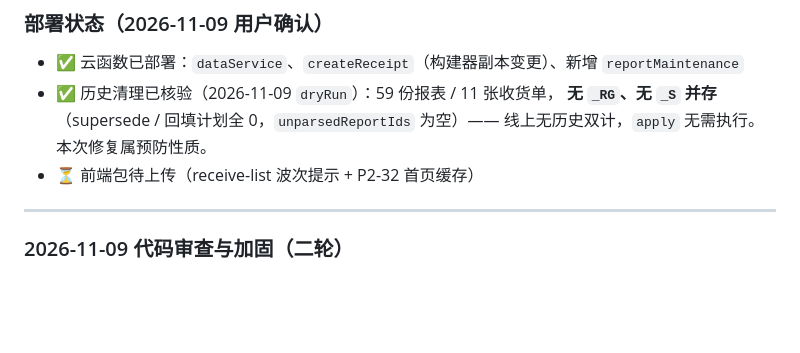
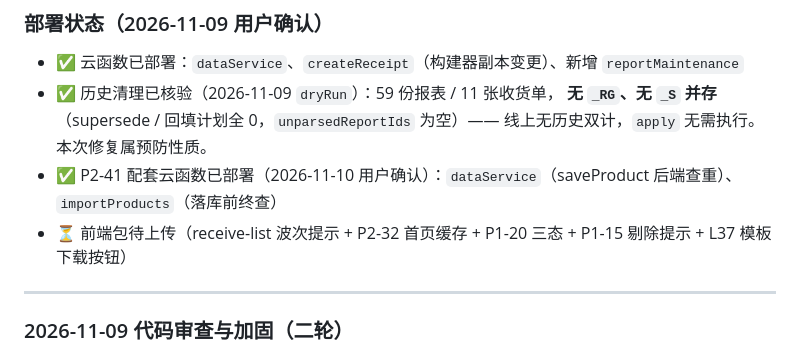
Before and after one commit to rishengW/mini-program, a Markdown page: log.md, the part around the change. Rendered like a GitHub page; blank space fills up the shorter version.

Commit message:
docs: log.md 补记 P2-41 云函数部署确认（dataService/importProducts 已部署）

```diff
--- a/log.md
+++ b/log.md
@@ -394,7 +394,10 @@
 - ✅ 历史清理已核验（2026-11-09 `dryRun`）：59 份报表 / 11 张收货单，
   **无 `_RG`、无 `_S` 并存**（supersede / 回填计划全 0，`unparsedReportIds` 为空）——
   线上无历史双计，`apply` 无需执行。本次修复属预防性质。
-- ⏳ 前端包待上传（receive-list 波次提示 + P2-32 首页缓存）
+- ✅ P2-41 配套云函数已部署（2026-11-10 用户确认）：`dataService`（saveProduct 后端查重）、
+  `importProducts`（落库前终查）
+- ⏳ 前端包待上传（receive-list 波次提示 + P2-32 首页缓存 + P1-20 三态 + P1-15 剔除提示 +
+  L37 模板下载按钮）
 
 ---
 
```
